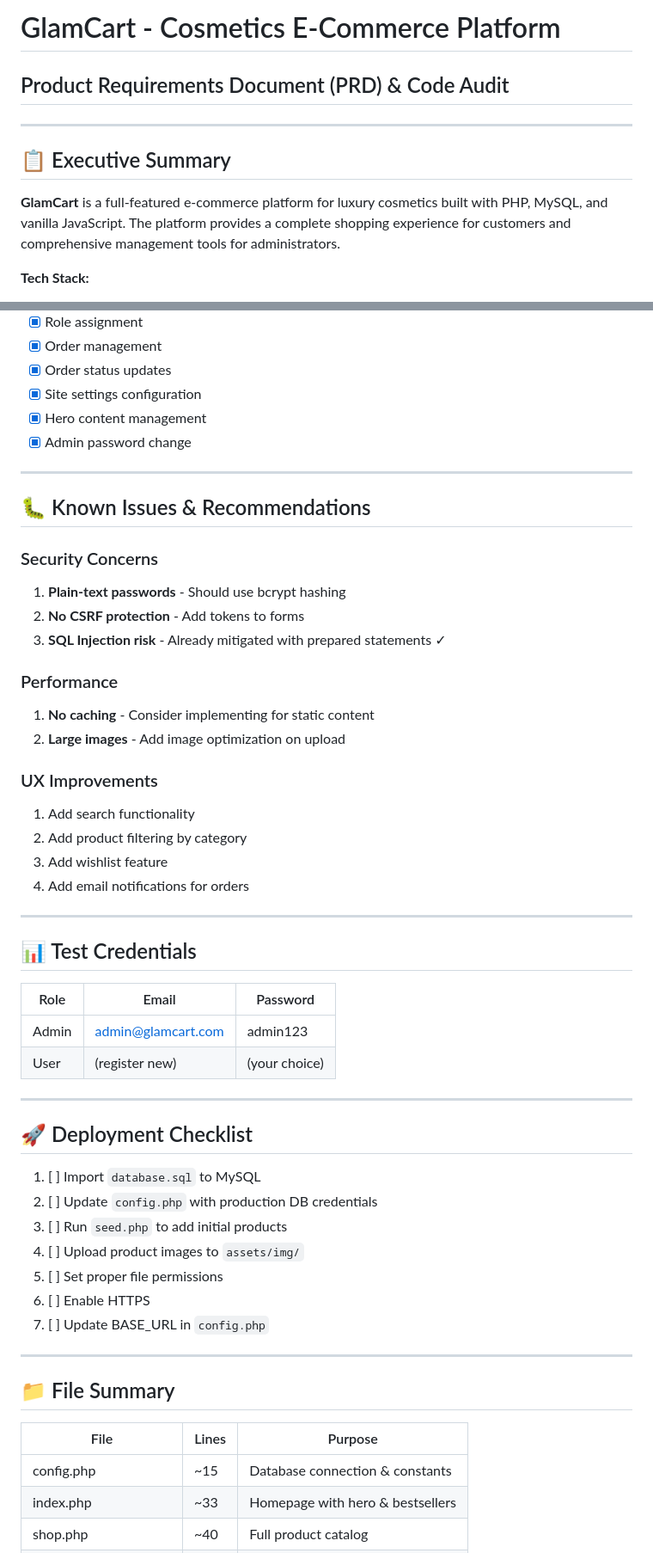
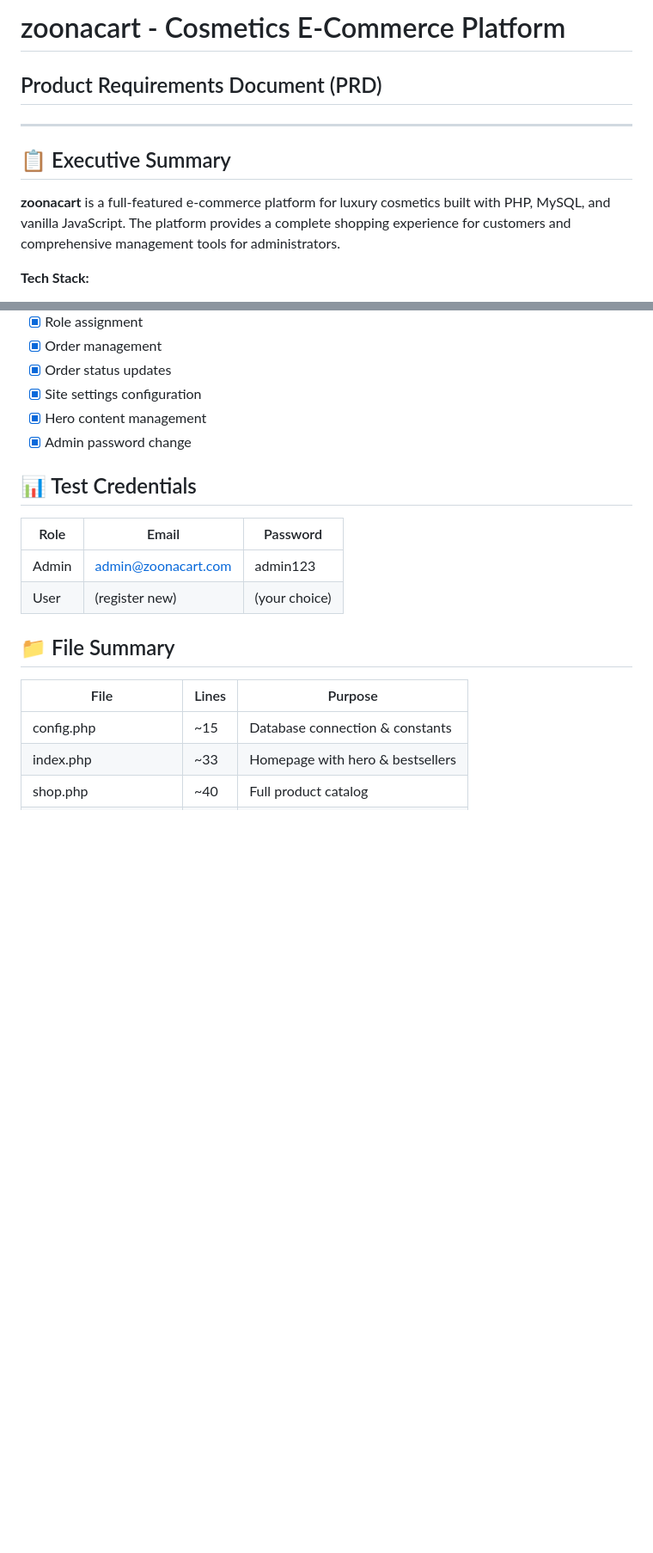
Before and after one commit to Nayra1837/zoonacart, a Markdown page: PRD.md, 2 parts joined by grey strips. Shown at 86% size. Rendered like a GitHub page; blank space fills up the shorter version.

```diff
--- a/PRD.md
+++ b/PRD.md
@@ -1,12 +1,12 @@
-# GlamCart - Cosmetics E-Commerce Platform
+# zoonacart - Cosmetics E-Commerce Platform
 
-## Product Requirements Document (PRD) & Code Audit
+## Product Requirements Document (PRD)
 
 ---
 
 ## 📋 Executive Summary
 
-**GlamCart** is a full-featured e-commerce platform for luxury cosmetics built with PHP, MySQL, and vanilla JavaScript. The platform provides a complete shopping experience for customers and comprehensive management tools for administrators.
+**zoonacart** is a full-featured e-commerce platform for luxury cosmetics built with PHP, MySQL, and vanilla JavaScript. The platform provides a complete shopping experience for customers and comprehensive management tools for administrators.
 
 **Tech Stack:**
 
@@ -290,50 +290,13 @@ cosmetics/
 - [x] Hero content management
 - [x] Admin password change
 
----
-
-## 🐛 Known Issues & Recommendations
-
-### Security Concerns
-
-1. **Plain-text passwords** - Should use bcrypt hashing
-2. **No CSRF protection** - Add tokens to forms
-3. **SQL Injection risk** - Already mitigated with prepared statements ✓
-
-### Performance
-
-1. **No caching** - Consider implementing for static content
-2. **Large images** - Add image optimization on upload
-
-### UX Improvements
-
-1. Add search functionality
-2. Add product filtering by category
-3. Add wishlist feature
-4. Add email notifications for orders
-
----
-
 ## 📊 Test Credentials
 
 | Role  | Email              | Password      |
 | ----- | ------------------ | ------------- |
-| Admin | admin@glamcart.com | admin123      |
+| Admin | admin@zoonacart.com | admin123      |
 | User  | (register new)     | (your choice) |
 
----
-
-## 🚀 Deployment Checklist
-
-1. [ ] Import `database.sql` to MySQL
-2. [ ] Update `config.php` with production DB credentials
-3. [ ] Run `seed.php` to add initial products
-4. [ ] Upload product images to `assets/img/`
-5. [ ] Set proper file permissions
-6. [ ] Enable HTTPS
-7. [ ] Update BASE_URL in `config.php`
-
----
 
 ## 📁 File Summary
 
```
Also changed, not shown: other parts of PRD.md (+1 -14 lines).
